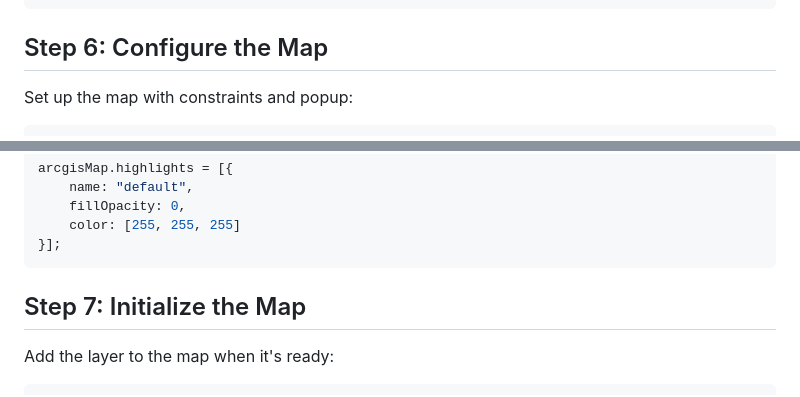
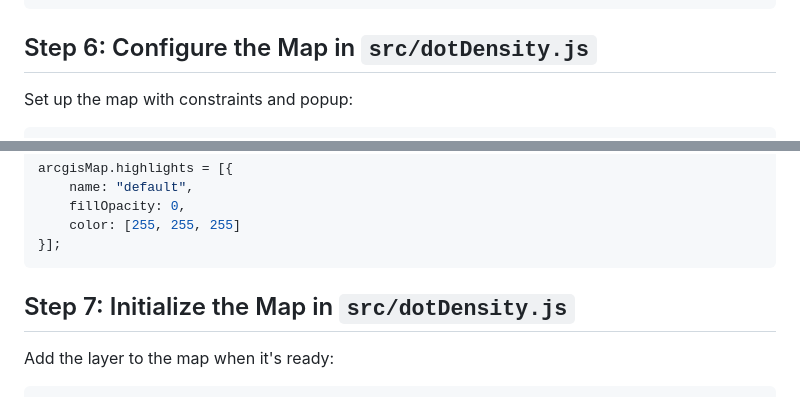
Before and after one commit to nirvik-d/ArcGISWebSamples, a Markdown page: DotDensity/README.md, 2 parts joined by grey strips. GitHub-like rendering.

````diff
--- a/DotDensity/README.md
+++ b/DotDensity/README.md
@@ -179,7 +173,7 @@ const layer = new FeatureLayer({
 });
 ```
 
-## Step 6: Configure the Map
+## Step 6: Configure the Map in `src/dotDensity.js`
 
 Set up the map with constraints and popup:
 ```javascript
@@ -203,7 +197,7 @@ arcgisMap.highlights = [{
 }];
 ```
 
-## Step 7: Initialize the Map
+## Step 7: Initialize the Map in `src/dotDensity.js`
 
 Add the layer to the map when it's ready:
 ```javascript
````
Also changed, not shown: other parts of DotDensity/README.md (+4 -10 lines).
